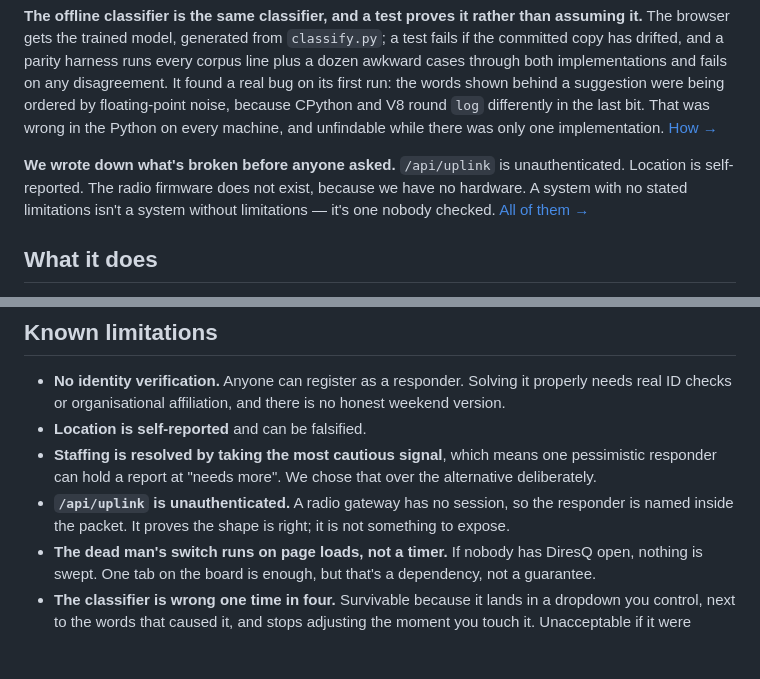
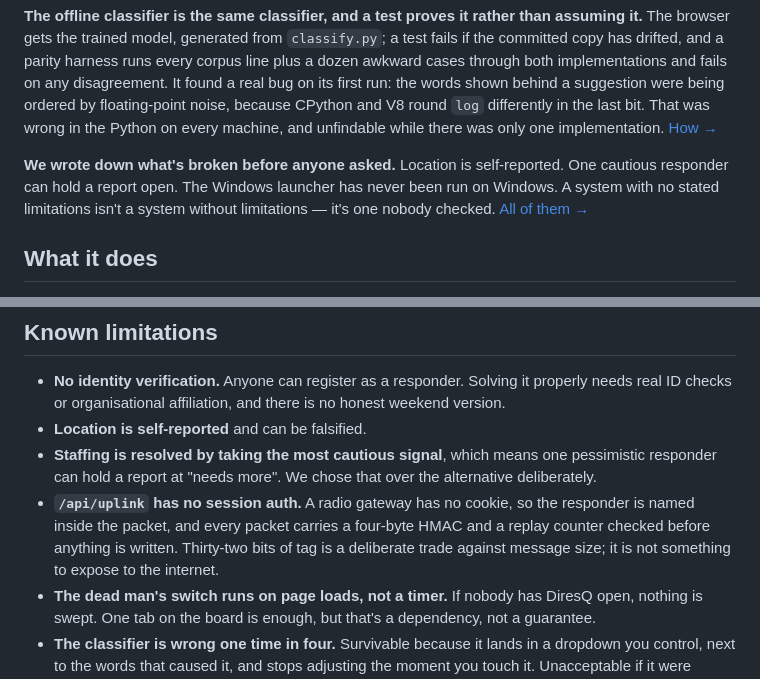
Before and after one commit to Londopy/DiresQ, a Markdown page: README.md, 2 parts joined by grey strips. Drawn GitHub-style; blank space fills up the shorter version.

Commit message:
Correct the uplink's auth status in the README

```diff
--- a/README.md
+++ b/README.md
@@ -171,10 +171,10 @@ floating-point noise, because CPython and V8 round `log` differently in the
 last bit. That was wrong in the Python on every machine, and unfindable while
 there was only one implementation. [How →](docs/offline.md)
 
-**We wrote down what's broken before anyone asked.** `/api/uplink` is
-unauthenticated. Location is self-reported. The radio firmware does not exist,
-because we have no hardware. A system with no stated limitations isn't a system
-without limitations — it's one nobody checked.
+**We wrote down what's broken before anyone asked.** Location is self-reported.
+One cautious responder can hold a report open. The Windows launcher has never
+been run on Windows. A system with no stated limitations isn't a system without
+limitations — it's one nobody checked.
 [All of them →](docs/limits.md)
 
 ## What it does
@@ -535,9 +535,11 @@ fork, offline, or if Pages is down.
 - **Staffing is resolved by taking the most cautious signal**, which means one
   pessimistic responder can hold a report at "needs more". We chose that over
   the alternative deliberately.
-- **`/api/uplink` is unauthenticated.** A radio gateway has no session, so the
-  responder is named inside the packet. It proves the shape is right; it is
-  not something to expose.
+- **`/api/uplink` has no session auth.** A radio gateway has no cookie, so the
+  responder is named inside the packet, and every packet carries a four-byte
+  HMAC and a replay counter checked before anything is written. Thirty-two bits
+  of tag is a deliberate trade against message size; it is not something to
+  expose to the internet.
 - **The dead man's switch runs on page loads, not a timer.** If nobody has
   DiresQ open, nothing is swept. One tab on the board is enough, but that's a
   dependency, not a guarantee.
```
Also changed, not shown: other parts of README.md (+1 -1 lines).
